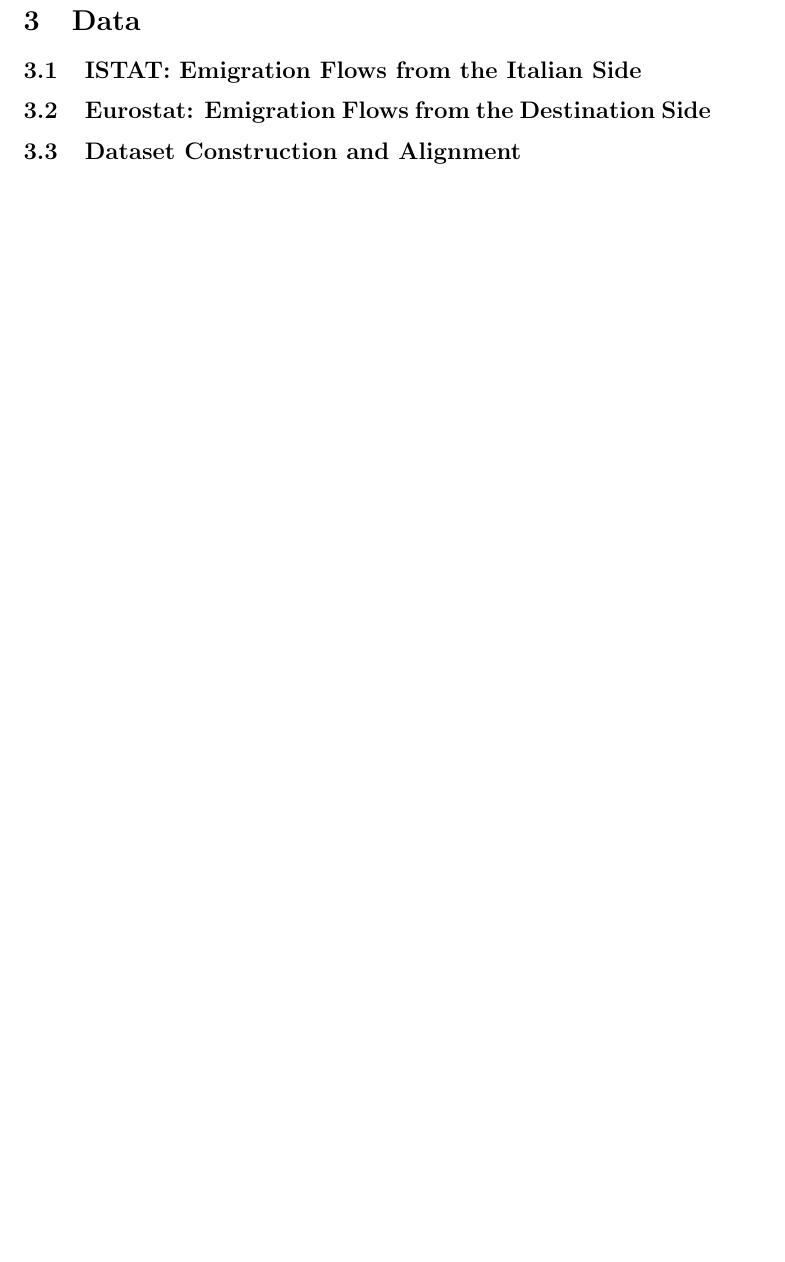
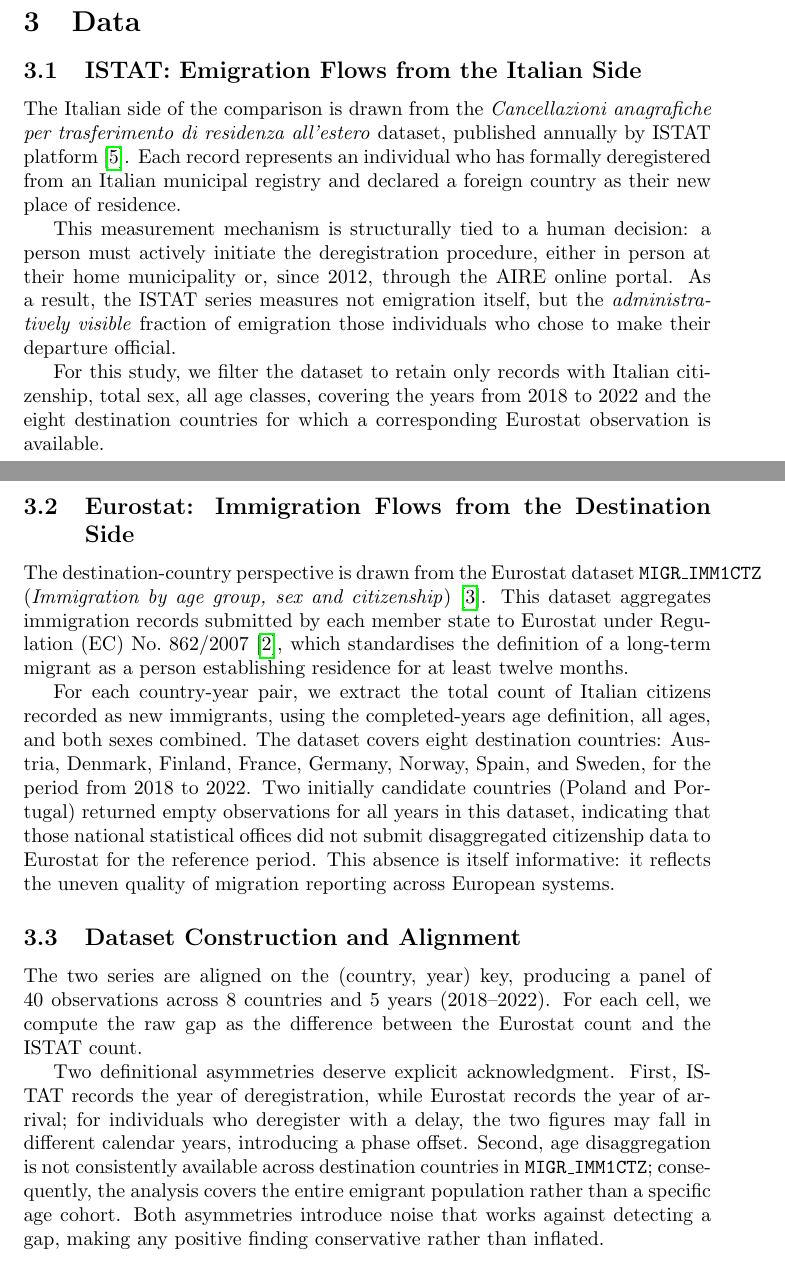
Before and after one commit to Human-Data-Science-AA-2025-2026/report, a LaTeX document (main.tex, which reads inc/12-data.tex): part of page 4 of 5 before the commit and two parts of pages 3 and 4 of 6 after it, the two joined at a grey line, cut so that both start at the same text, the shorter picture padded with empty space. Compiled offline with pdfLaTeX.

Commit message:
feature: Created 12-data.tex file.

```diff
--- a/inc/12-data.tex
+++ b/inc/12-data.tex
@@ -1,7 +1,63 @@
 \section{Data}\label{sec:data}
 
 \subsection{ISTAT: Emigration Flows from the Italian Side}
+\label{subsec:data_istat}
+The Italian side of the comparison is drawn from the \textit{Cancellazioni
+anagrafiche per trasferimento di residenza all'estero} dataset, published
+annually by ISTAT platform~\cite{istat_iscrizioni}.
+Each record represents an individual who has formally deregistered from an Italian
+municipal registry and declared a foreign country as their new place of residence.
 
-\subsection{Eurostat: Emigration Flows from the Destination Side}
+This measurement mechanism is structurally tied to a human decision: a person
+must actively initiate the deregistration procedure, either in person at their
+home municipality or, since 2012, through the AIRE online portal.
+As a result, the ISTAT series measures not emigration itself, but the
+\emph{administratively visible} fraction of emigration those individuals
+who chose to make their departure official.
+
+For this study, we filter the dataset to retain only records with Italian
+citizenship, total sex, all
+age classes, covering the years from 2018 to 2022 and the
+eight destination countries for which a corresponding Eurostat observation is
+available.
+
+\subsection{Eurostat: Immigration Flows from the Destination Side}
+\label{subsec:data_eurostat}
+
+The destination-country perspective is drawn from the Eurostat dataset
+\texttt{MIGR\_IMM1CTZ} (\textit{Immigration by age group, sex and
+citizenship})~\cite{eurostat_migr_imm1ctz}.
+This dataset aggregates immigration records submitted by each member state to
+Eurostat under Regulation (EC) No.~862/2007~\cite{ec_regulation_862_2007},
+which standardises the definition of a long-term migrant as a person
+establishing residence for at least twelve months.
+
+For each country-year pair, we extract the total count of Italian citizens recorded as new immigrants,
+using the completed-years age definition, all ages,
+and both sexes combined.
+The dataset covers eight destination countries: Austria, Denmark, Finland,
+France, Germany, Norway, Spain, and Sweden, for the period from 2018 to 2022.
+Two initially candidate countries (Poland and Portugal) returned empty
+observations for all years in this dataset, indicating that those national
+statistical offices did not submit disaggregated citizenship data to Eurostat
+for the reference period.
+This absence is itself informative: it reflects the uneven quality of migration
+reporting across European systems.
 
 \subsection{Dataset Construction and Alignment}
+\label{subsec:data_alignment}
+
+The two series are aligned on the (country, year) key, producing a panel of
+40~observations across 8~countries and 5~years (2018--2022).
+For each cell, we compute the raw gap as the difference between the Eurostat
+count and the ISTAT count.
+
+Two definitional asymmetries deserve explicit acknowledgment.
+First, ISTAT records the year of deregistration, while Eurostat records the
+year of arrival; for individuals who deregister with a delay, the two figures
+may fall in different calendar years, introducing a phase offset.
+Second, age disaggregation is not consistently available across destination
+countries in \texttt{MIGR\_IMM1CTZ}; consequently, the analysis covers the
+entire emigrant population rather than a specific age cohort.
+Both asymmetries introduce noise that works against detecting a gap, making
+any positive finding conservative rather than inflated.
```
Also changed, not shown: references.bib (+18 -1 lines).
